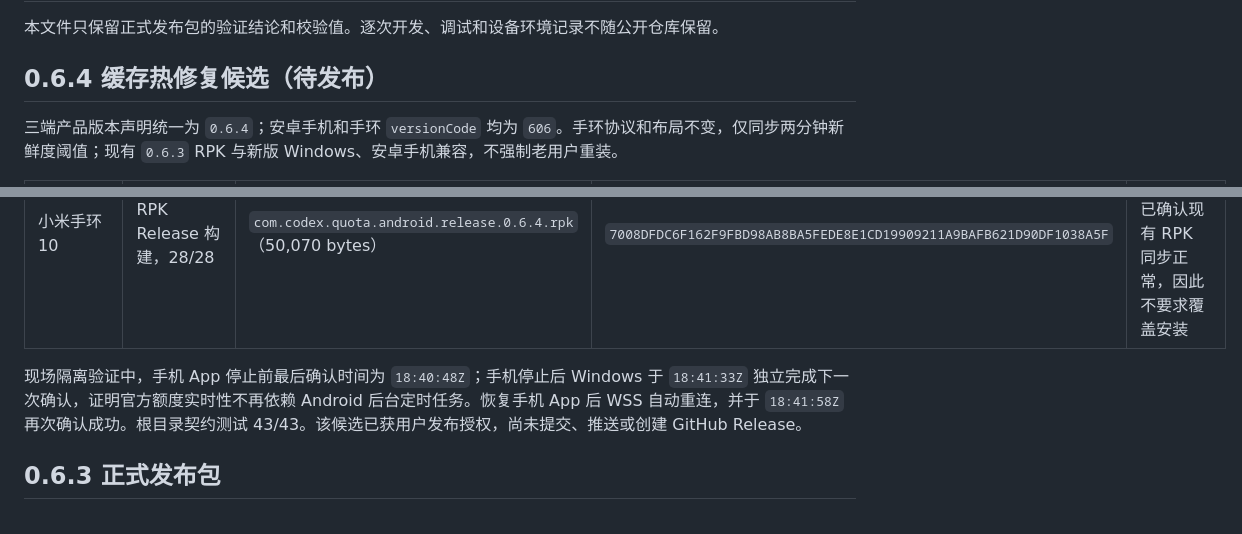
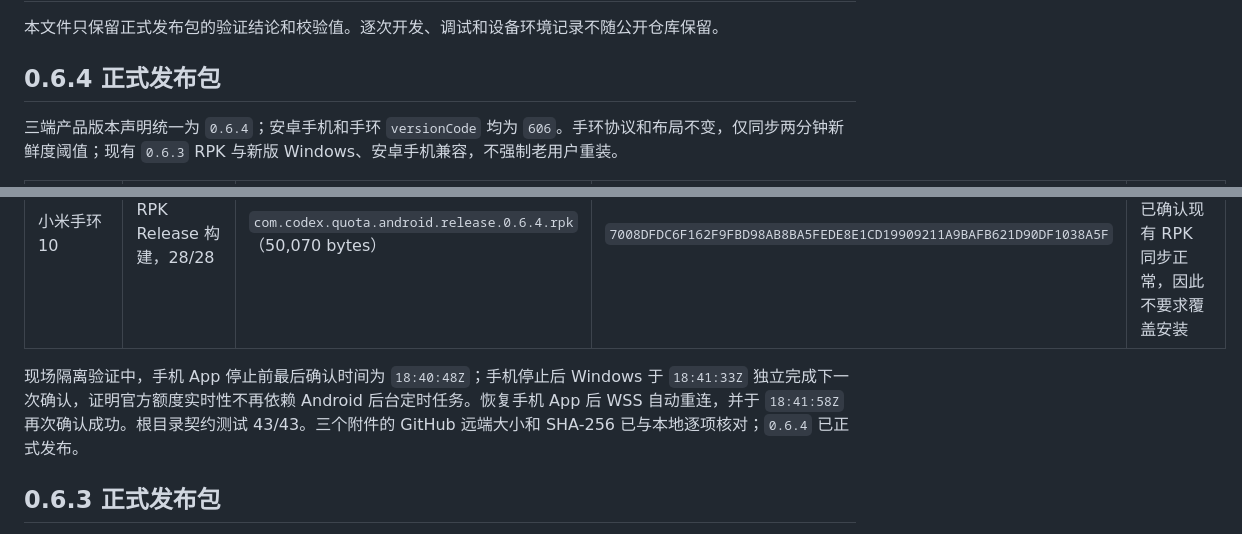
Before and after one commit to Vincent-hechuan/codex-quota-band, a Markdown page: docs/build-verification.md, 2 parts joined by grey strips. Drawn GitHub-style.

```diff
--- a/docs/build-verification.md
+++ b/docs/build-verification.md
@@ -2,7 +2,7 @@
 
 本文件只保留正式发布包的验证结论和校验值。逐次开发、调试和设备环境记录不随公开仓库保留。
 
-## 0.6.4 缓存热修复候选（待发布）
+## 0.6.4 正式发布包
 
 三端产品版本声明统一为 `0.6.4`；安卓手机和手环 `versionCode` 均为 `606`。手环协议和布局不变，仅同步两分钟新鲜度阈值；现有 `0.6.3` RPK 与新版 Windows、安卓手机兼容，不强制老用户重装。
 
@@ -12,7 +12,7 @@
 | 安卓手机 | 单元测试 113/113，Lint，Release 构建 | `CodexQuota-0.6.4.apk`（24,614,917 bytes） | `26A0103B95AB79C054EA504B60B8D1A7DE429106678A3857673601E13AF959F1` | 已保留数据覆盖安装；系统报告 `0.6.4` / `606`，加密连接与官方确认已自动恢复 |
 | 小米手环 10 | RPK Release 构建，28/28 | `com.codex.quota.android.release.0.6.4.rpk`（50,070 bytes） | `7008DFDC6F162F9FBD98AB8BA5FEDE8E1CD19909211A9BAFB621D90DF1038A5F` | 业务页面和协议兼容；用户已确认现有 RPK 同步正常，因此不要求覆盖安装 |
 
-现场隔离验证中，手机 App 停止前最后确认时间为 `18:40:48Z`；手机停止后 Windows 于 `18:41:33Z` 独立完成下一次确认，证明官方额度实时性不再依赖 Android 后台定时任务。恢复手机 App 后 WSS 自动重连，并于 `18:41:58Z` 再次确认成功。根目录契约测试 43/43。该候选已获用户发布授权，尚未提交、推送或创建 GitHub Release。
+现场隔离验证中，手机 App 停止前最后确认时间为 `18:40:48Z`；手机停止后 Windows 于 `18:41:33Z` 独立完成下一次确认，证明官方额度实时性不再依赖 Android 后台定时任务。恢复手机 App 后 WSS 自动重连，并于 `18:41:58Z` 再次确认成功。根目录契约测试 43/43。三个附件的 GitHub 远端大小和 SHA-256 已与本地逐项核对；`0.6.4` 已正式发布。
 
 ## 0.6.3 正式发布包
 
```
Also changed, not shown: docs/current-status.md (+10 -3 lines).
